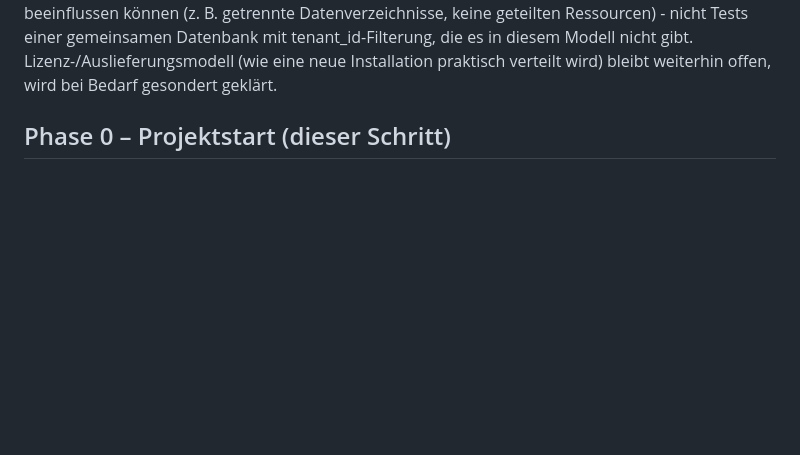
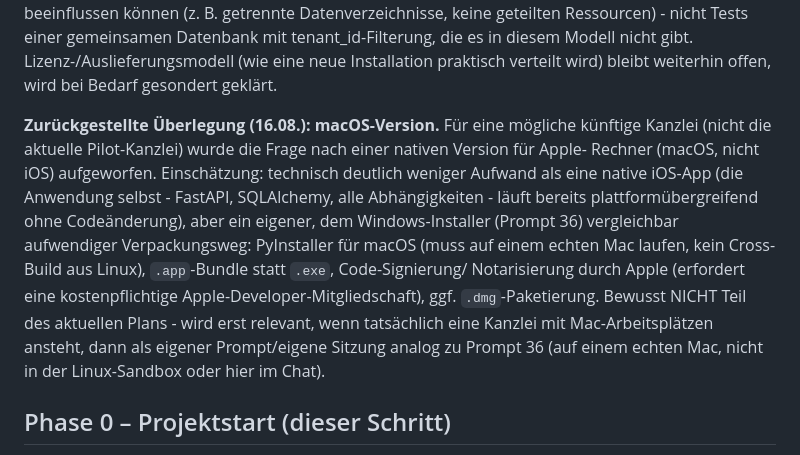
Before and after one commit to Wertcheck/Lexoron, a Markdown page: TODO.md, the part around the change. GitHub-like rendering; blank space fills up the shorter version.

Commit message:
Notiz: macOS-Version als zurückgestellte Überlegung für künftige Kanzleien dokumentiert (kein Code, keine Umsetzung)

```diff
--- a/TODO.md
+++ b/TODO.md
@@ -27,6 +27,19 @@ gegenseitig beeinflussen können (z. B. getrennte Datenverzeichnisse, keine gete
 nicht Tests einer gemeinsamen Datenbank mit tenant_id-Filterung, die es in diesem Modell nicht
 gibt. Lizenz-/Auslieferungsmodell (wie eine neue Installation praktisch verteilt wird) bleibt
 weiterhin offen, wird bei Bedarf gesondert geklärt.
+
+**Zurückgestellte Überlegung (16.08.): macOS-Version.** Für eine mögliche künftige Kanzlei
+(nicht die aktuelle Pilot-Kanzlei) wurde die Frage nach einer nativen Version für Apple-
+Rechner (macOS, nicht iOS) aufgeworfen. Einschätzung: technisch deutlich weniger Aufwand als
+eine native iOS-App (die Anwendung selbst - FastAPI, SQLAlchemy, alle Abhängigkeiten - läuft
+bereits plattformübergreifend ohne Codeänderung), aber ein eigener, dem Windows-Installer
+(Prompt 36) vergleichbar aufwendiger Verpackungsweg: PyInstaller für macOS (muss auf einem
+echten Mac laufen, kein Cross-Build aus Linux), `.app`-Bundle statt `.exe`, Code-Signierung/
+Notarisierung durch Apple (erfordert eine kostenpflichtige Apple-Developer-Mitgliedschaft),
+ggf. `.dmg`-Paketierung. Bewusst NICHT Teil des aktuellen Plans - wird erst relevant, wenn
+tatsächlich eine Kanzlei mit Mac-Arbeitsplätzen ansteht, dann als eigener Prompt/eigene
+Sitzung analog zu Prompt 36 (auf einem echten Mac, nicht in der Linux-Sandbox oder hier im
+Chat).
 
 ## Phase 0 – Projektstart (dieser Schritt)
 - [x] Umgebung geprüft (Python 3.12, git vorhanden, Repo leer)
```
